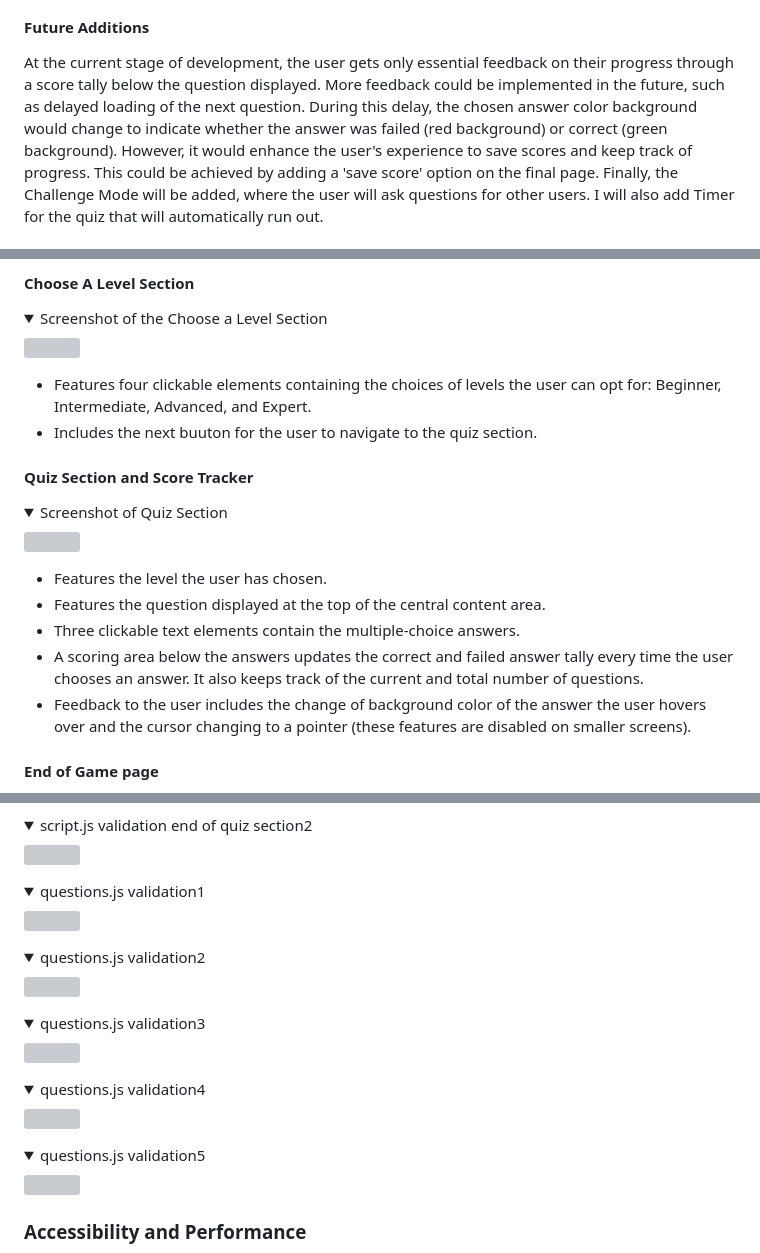
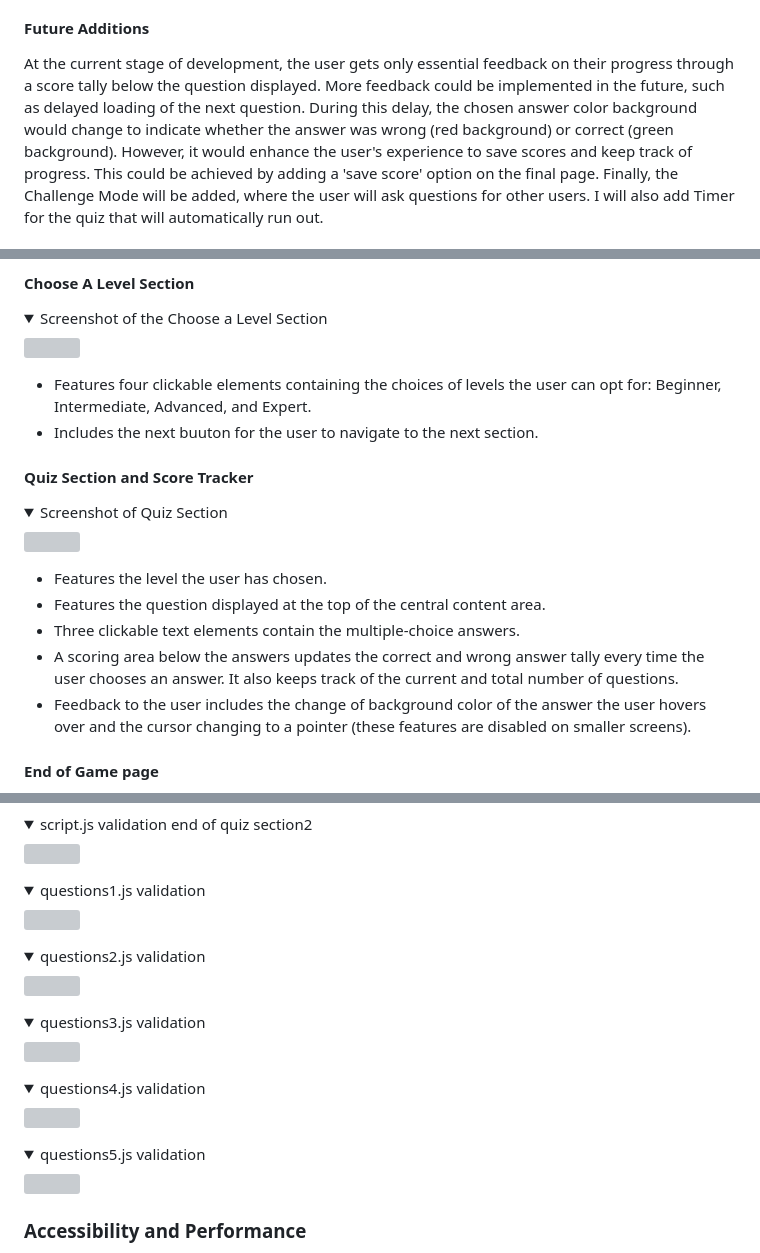
Before and after one commit to th-1982/general-quiz-game, a Markdown page: README.md, 3 parts joined by grey strips. Drawn GitHub-style; folded sections open; grey boxes are pictures that could not be loaded.

Commit message:
Final edits to README

```diff
--- a/README.md
+++ b/README.md
@@ -123,7 +123,7 @@ At the early stage, the site will include a welcome section that displays the ga
 
 #### Future Additions
 
-At the current stage of development, the user gets only essential feedback on their progress through a score tally below the question displayed. More feedback could be implemented in the future, such as delayed loading of the next question. During this delay, the chosen answer color background would change to indicate whether the answer was failed (red background) or correct (green background).
+At the current stage of development, the user gets only essential feedback on their progress through a score tally below the question displayed. More feedback could be implemented in the future, such as delayed loading of the next question. During this delay, the chosen answer color background would change to indicate whether the answer was wrong (red background) or correct (green background).
 However, it would enhance the user's experience to save scores and keep track of progress. This could be achieved by adding a 'save score' option on the final page.
 Finally, the Challenge Mode will be added, where the user will ask questions for other users. I will also add Timer for the quiz that will automatically run out.
 
@@ -173,7 +173,7 @@ As described in the previous section with wireframes, the online game site inclu
 </details>
 
 * Features four clickable elements containing the choices of levels the user can opt for: Beginner, Intermediate, Advanced, and Expert.
-* Includes the next buuton for the user to navigate to the quiz section.
+* Includes the next buuton for the user to navigate to the next section.
 
 #### Quiz Section and Score Tracker
 
@@ -185,7 +185,7 @@ As described in the previous section with wireframes, the online game site inclu
 * Features the level the user has chosen.
 * Features the question displayed at the top of the central content area.
 * Three clickable text elements contain the multiple-choice answers.
-* A scoring area below the answers updates the correct and failed answer tally every time the user chooses an answer. It also keeps track of the current and total number of questions.
+* A scoring area below the answers updates the correct and wrong answer tally every time the user chooses an answer. It also keeps track of the current and total number of questions.
 * Feedback to the user includes the change of background color of the answer the user hovers over and the cursor changing to a pointer (these features are disabled on smaller screens).
 
 #### End of Game page
@@ -326,27 +326,27 @@ The linter <a href="https://jshint.com/">JSHint</a> was used to validate the Jav
 </details>
 
 <details>
-<summary>questions.js validation1</summary>
+<summary>questions1.js validation</summary>
 <img src="docs/readme_image/jshintquestion1.jpg" width="750">
 </details>
 
 <details>
-<summary>questions.js validation2</summary>
+<summary>questions2.js validation</summary>
 <img src="docs/readme_image/jshintquestion2.jpg" width="750">
 </details>
 
 <details>
-<summary>questions.js validation3</summary>
+<summary>questions3.js validation</summary>
 <img src="docs/readme_image/jshintquestion3.jpg" width="750">
 </details>
 
 <details>
-<summary>questions.js validation4</summary>
+<summary>questions4.js validation</summary>
 <img src="docs/readme_image/jshintquestion4.jpg" width="750">
 </details>
 
 <details>
-<summary>questions.js validation5</summary>
+<summary>questions5.js validation</summary>
 <img src="docs/readme_image/jshintquestion5.jpg" width="750">
 </details>
 
```
Also changed, not shown: other parts of README.md (+3 -3 lines).
